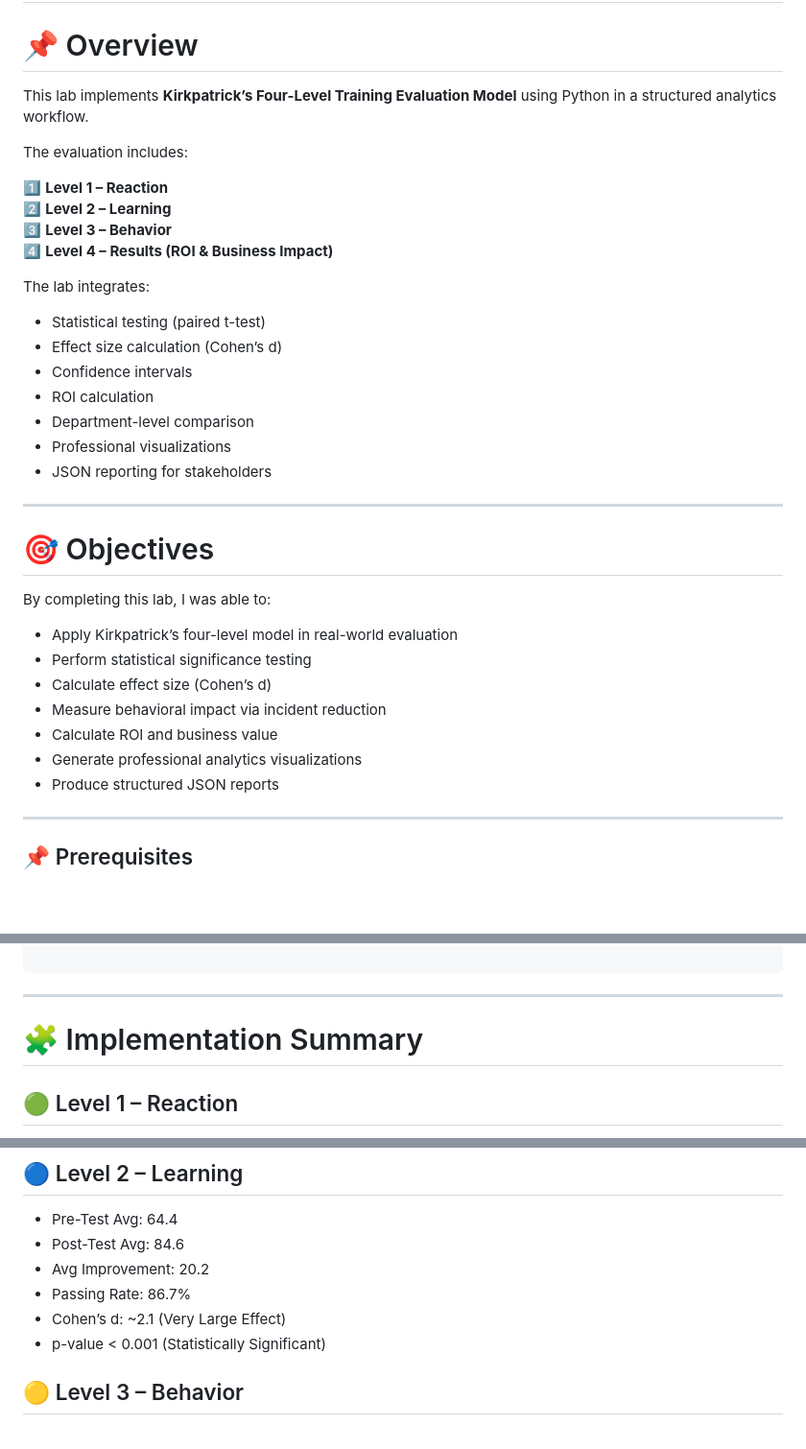
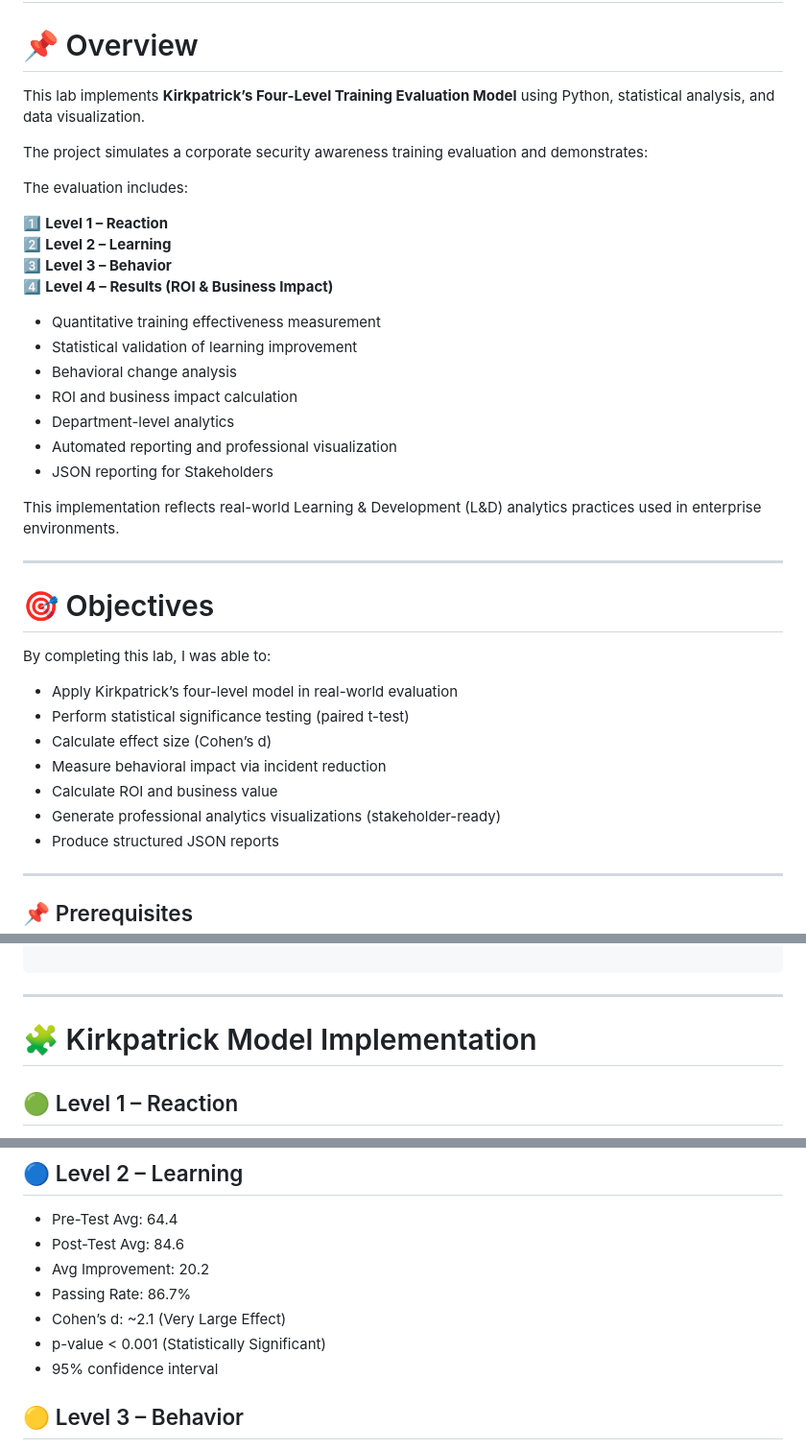
Before and after one commit to abdul4rehman215/Human-Risk-and-Security-Culture-Leadership-Program, a Markdown page: lab10-kirkpatrick-training-evaluation-model/README.md, 3 parts joined by grey strips. Shown at 96% size. Rendered like a GitHub page; blank space fills up the shorter version.

```diff
--- a/lab10-kirkpatrick-training-evaluation-model/README.md
+++ b/lab10-kirkpatrick-training-evaluation-model/README.md
@@ -2,7 +2,9 @@
 
 # 📌 Overview
 
-This lab implements **Kirkpatrick’s Four-Level Training Evaluation Model** using Python in a structured analytics workflow.
+This lab implements **Kirkpatrick’s Four-Level Training Evaluation Model** using Python, statistical analysis, and data visualization.
+
+The project simulates a corporate security awareness training evaluation and demonstrates:
 
 The evaluation includes:
 
@@ -11,15 +13,15 @@ The evaluation includes:
 3️⃣ **Level 3 – Behavior**
 4️⃣ **Level 4 – Results (ROI & Business Impact)**
 
-The lab integrates:
+* Quantitative training effectiveness measurement
+* Statistical validation of learning improvement
+* Behavioral change analysis
+* ROI and business impact calculation
+* Department-level analytics
+* Automated reporting and professional visualization
+* JSON reporting for Stakeholders
 
-- Statistical testing (paired t-test)
-- Effect size calculation (Cohen’s d)
-- Confidence intervals
-- ROI calculation
-- Department-level comparison
-- Professional visualizations
-- JSON reporting for stakeholders
+This implementation reflects real-world Learning & Development (L&D) analytics practices used in enterprise environments.
 
 ---
 
@@ -28,11 +30,11 @@ The lab integrates:
 By completing this lab, I was able to:
 
 - Apply Kirkpatrick’s four-level model in real-world evaluation
-- Perform statistical significance testing
+- Perform statistical significance testing (paired t-test)
 - Calculate effect size (Cohen’s d)
 - Measure behavioral impact via incident reduction
 - Calculate ROI and business value
-- Generate professional analytics visualizations
+- Generate professional analytics visualizations (stakeholder-ready)
 - Produce structured JSON reports
 
 ---
@@ -90,7 +92,7 @@ lab10-kirkpatrick-training-evaluation-model/
 
 ---
 
-# 🧩 Implementation Summary
+# 🧩  Kirkpatrick Model Implementation
 
 ## 🟢 Level 1 – Reaction
 - Mean Reaction Score: **4.22**
@@ -103,6 +105,7 @@ lab10-kirkpatrick-training-evaluation-model/
 - Passing Rate: 86.7%
 - Cohen’s d: ~2.1 (Very Large Effect)
 - p-value < 0.001 (Statistically Significant)
+- 95% confidence interval
 
 ## 🟡 Level 3 – Behavior
 - Incidents Before: 51
```
Also changed, not shown: other parts of lab10-kirkpatrick-training-evaluation-model/README.md (+89 -4 lines).
